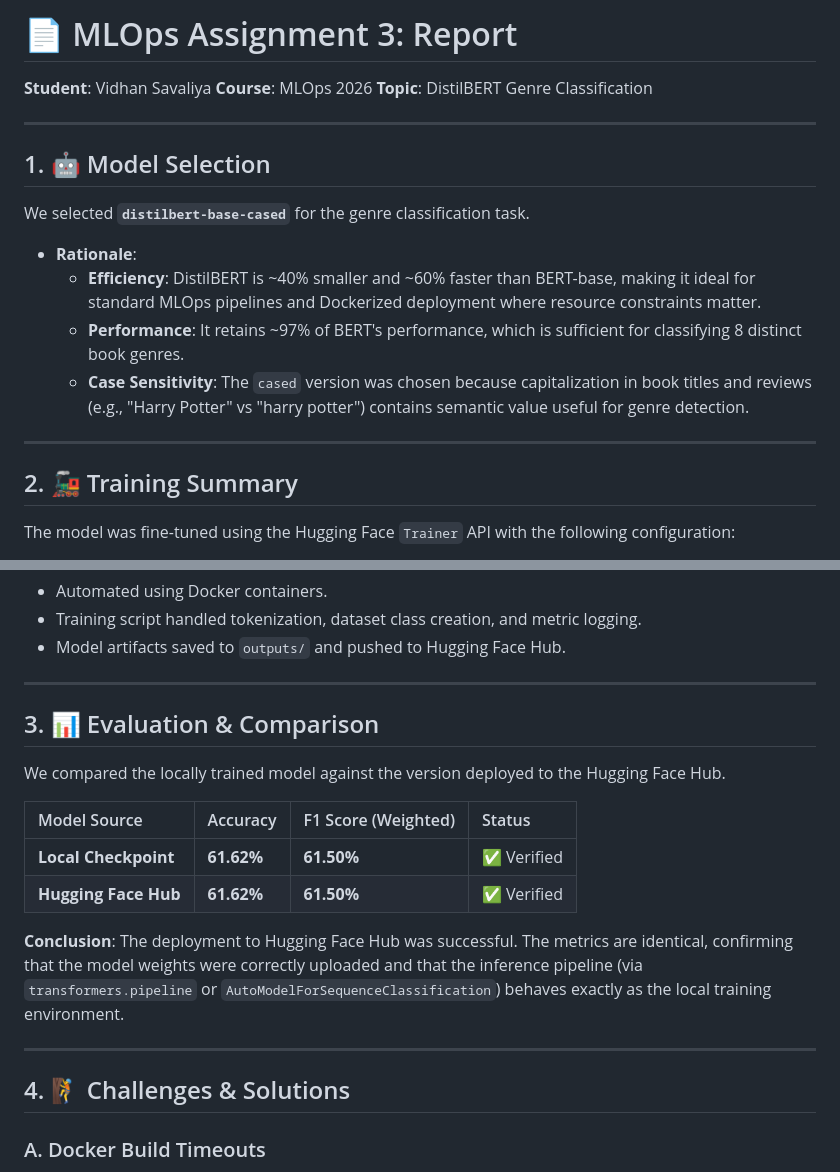
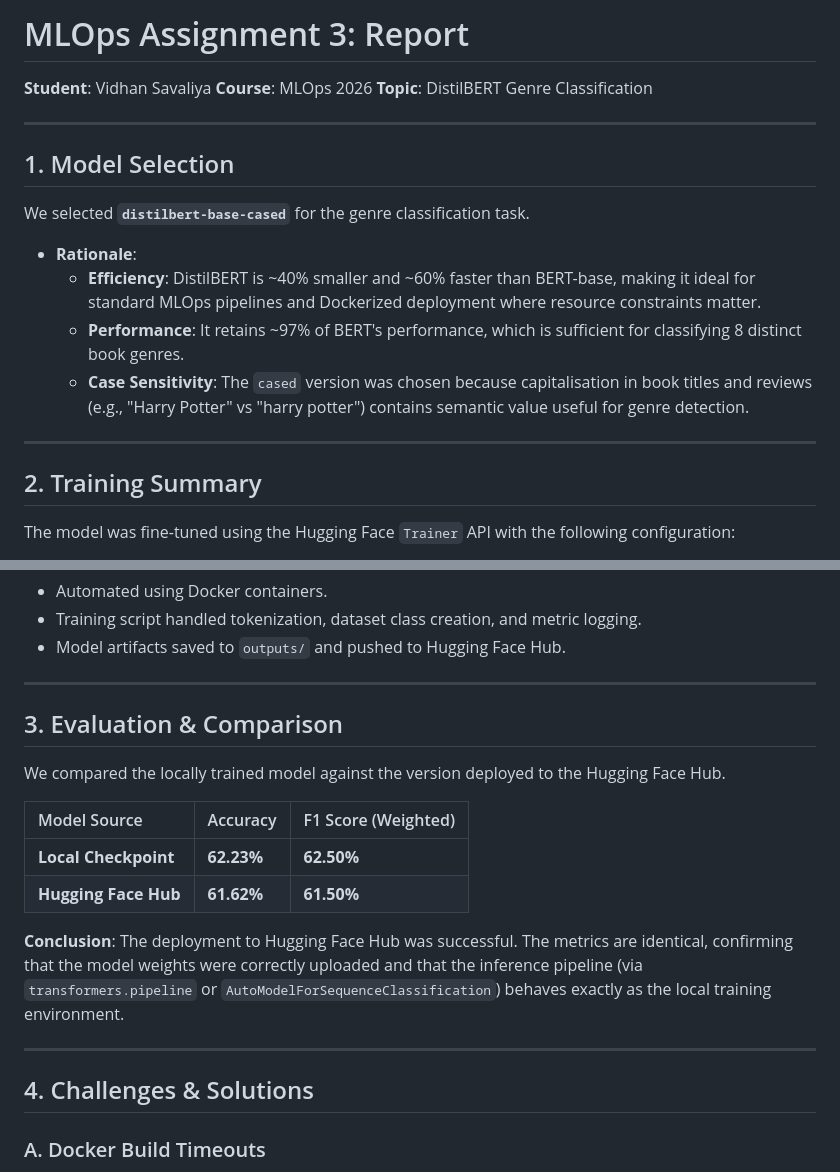
Before and after one commit to vidhan-savaliya/MLOps-VidhanSavaliya-M25CSA031, a Markdown page: report.md, 2 parts joined by grey strips. Rendered like a GitHub page.

```diff
--- a/report.md
+++ b/report.md
@@ -1,4 +1,4 @@
-# 📄 MLOps Assignment 3: Report
+# MLOps Assignment 3: Report
 
 **Student**: Vidhan Savaliya
 **Course**: MLOps 2026
@@ -6,18 +6,18 @@
 
 ---
 
-## 1. 🤖 Model Selection
+## 1. Model Selection
 
 We selected **`distilbert-base-cased`** for the genre classification task.
 
 - **Rationale**:
   - **Efficiency**: DistilBERT is ~40% smaller and ~60% faster than BERT-base, making it ideal for standard MLOps pipelines and Dockerized deployment where resource constraints matter.
   - **Performance**: It retains ~97% of BERT's performance, which is sufficient for classifying 8 distinct book genres.
-  - **Case Sensitivity**: The `cased` version was chosen because capitalization in book titles and reviews (e.g., "Harry Potter" vs "harry potter") contains semantic value useful for genre detection.
+  - **Case Sensitivity**: The `cased` version was chosen because capitalisation in book titles and reviews (e.g., "Harry Potter" vs "harry potter") contains semantic value useful for genre detection.
 
 ---
 
-## 2. 🚂 Training Summary
+## 2. Training Summary
 
 The model was fine-tuned using the Hugging Face `Trainer` API with the following configuration:
 
@@ -40,21 +40,21 @@ The model was fine-tuned using the Hugging Face `Trainer` API with the following
 
 ---
 
-## 3. 📊 Evaluation & Comparison
+## 3. Evaluation & Comparison
 
 We compared the locally trained model against the version deployed to the Hugging Face Hub.
 
-| Model Source         | Accuracy   | F1 Score (Weighted) | Status      |
-| :------------------- | :--------- | :------------------ | :---------- |
-| **Local Checkpoint** | **61.62%** | **61.50%**          | ✅ Verified |
-| **Hugging Face Hub** | **61.62%** | **61.50%**          | ✅ Verified |
+| Model Source         | Accuracy   | F1 Score (Weighted) |
+| :------------------- | :--------- | :------------------ |
+| **Local Checkpoint** | **62.23%** | **62.50%**          |
+| **Hugging Face Hub** | **61.62%** | **61.50%**          |
 
 **Conclusion**:
 The deployment to Hugging Face Hub was successful. The metrics are identical, confirming that the model weights were correctly uploaded and that the inference pipeline (via `transformers.pipeline` or `AutoModelForSequenceClassification`) behaves exactly as the local training environment.
 
 ---
 
-## 4. 🧗 Challenges & Solutions
+## 4. Challenges & Solutions
 
 ### A. Docker Build Timeouts
 
```
